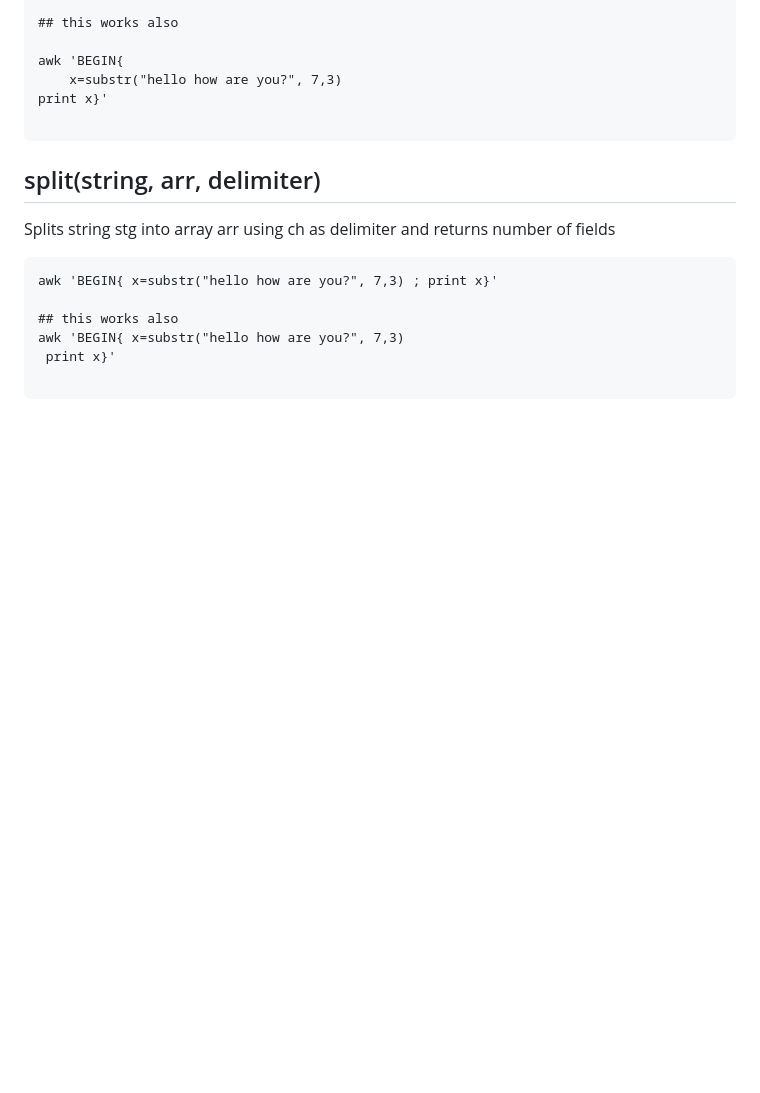
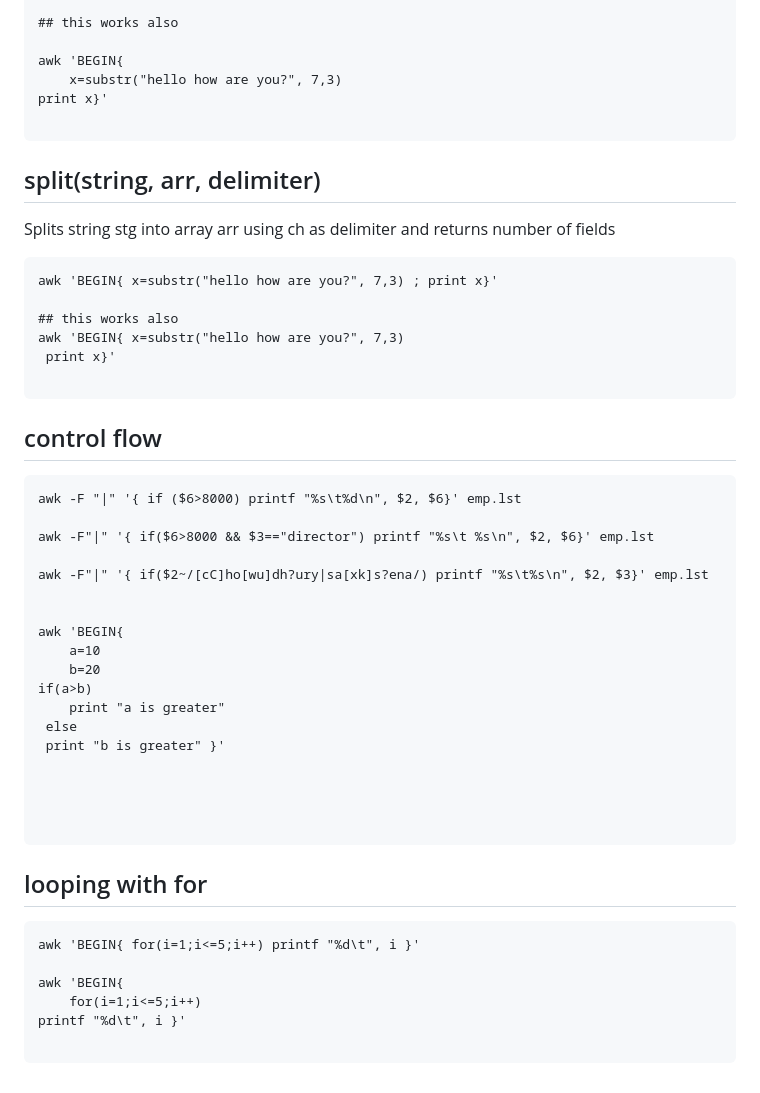
Before and after one commit to cautree/learning_bioinfo, a Markdown page: awk/AWK_notes.md, the part around the change. Rendered like a GitHub page; blank space fills up the shorter version.

Commit message:
more awk

````diff
--- a/awk/AWK_notes.md
+++ b/awk/AWK_notes.md
@@ -174,3 +174,38 @@ awk 'BEGIN{ x=substr("hello how are you?", 7,3)
  print x}'
 
 ```
+
+
+## control flow
+```
+awk -F "|" '{ if ($6>8000) printf "%s\t%d\n", $2, $6}' emp.lst
+
+awk -F"|" '{ if($6>8000 && $3=="director") printf "%s\t %s\n", $2, $6}' emp.lst
+
+awk -F"|" '{ if($2~/[cC]ho[wu]dh?ury|sa[xk]s?ena/) printf "%s\t%s\n", $2, $3}' emp.lst
+
+
+awk 'BEGIN{
+    a=10
+    b=20
+if(a>b)
+    print "a is greater"
+ else
+ print "b is greater" }'
+
+
+
+
+```
+
+
+
+## looping with for
+```
+awk 'BEGIN{ for(i=1;i<=5;i++) printf "%d\t", i }'
+
+awk 'BEGIN{
+    for(i=1;i<=5;i++)
+printf "%d\t", i }'
+
+```
````
